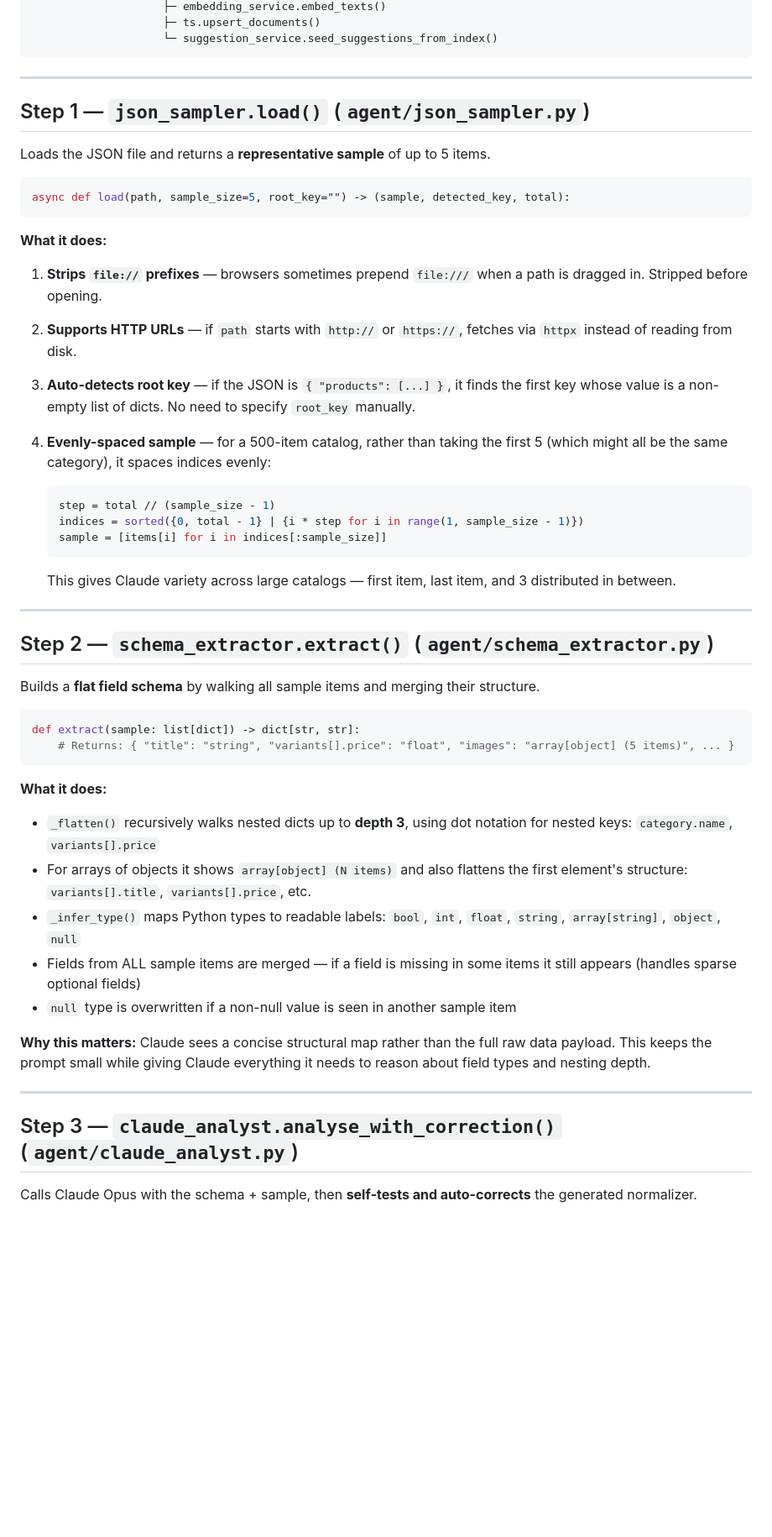
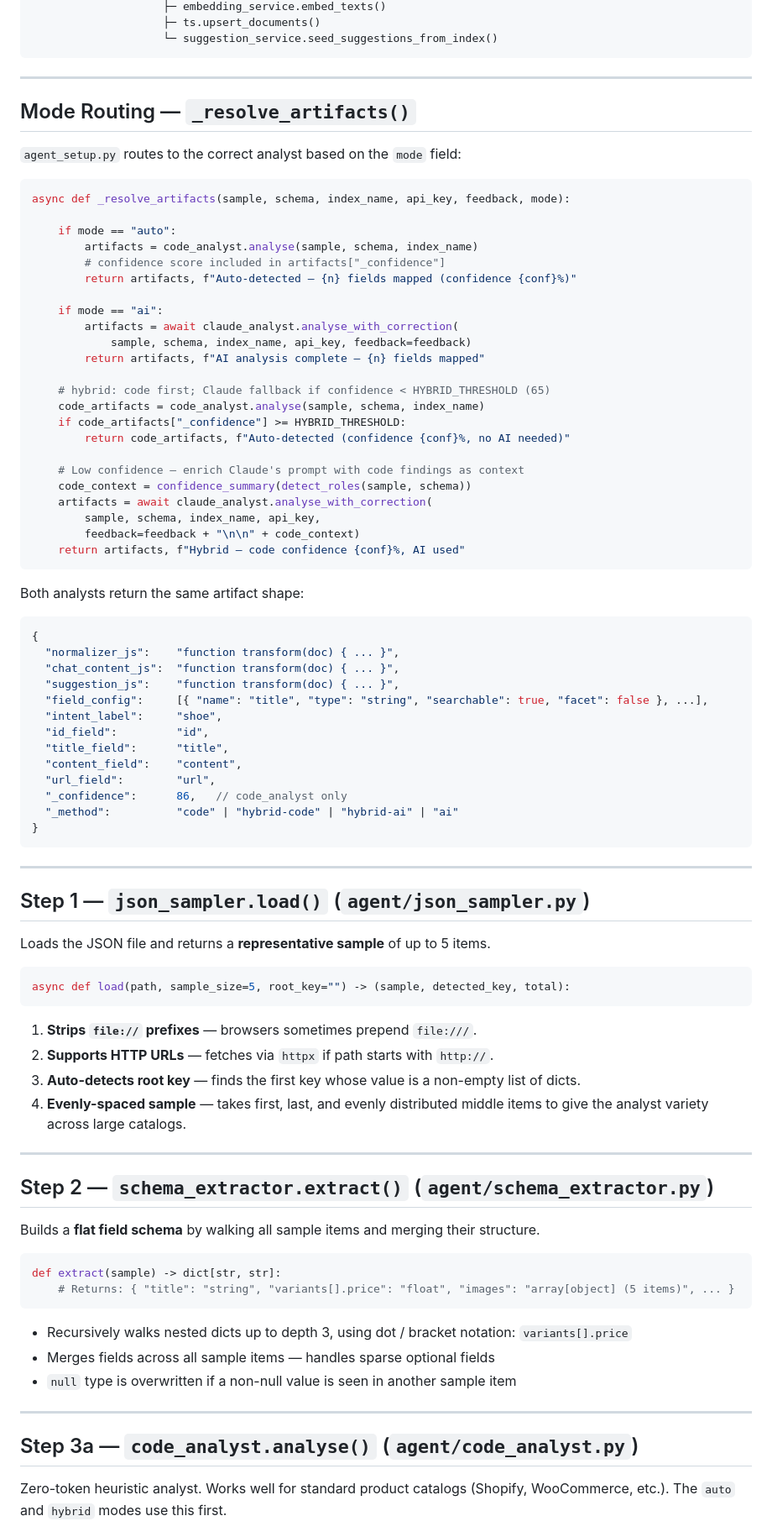
Before and after one commit to shekharmaheshwari/intelligent-search-platform, a Markdown page: docs/agent-setup.md, the part around one of its changes. Shown at 84% size. Drawn GitHub-style; blank space fills up the shorter version.

````diff
--- a/docs/agent-setup.md
+++ b/docs/agent-setup.md
@@ -43,6 +76,56 @@ AgentSetup.svelte
                     ├─ embedding_service.embed_texts()
                     ├─ ts.upsert_documents()
                     └─ suggestion_service.seed_suggestions_from_index()
+```
+
+---
+
+## Mode Routing — `_resolve_artifacts()`
+
+`agent_setup.py` routes to the correct analyst based on the `mode` field:
+
+```python
+async def _resolve_artifacts(sample, schema, index_name, api_key, feedback, mode):
+
+    if mode == "auto":
+        artifacts = code_analyst.analyse(sample, schema, index_name)
+        # confidence score included in artifacts["_confidence"]
+        return artifacts, f"Auto-detected — {n} fields mapped (confidence {conf}%)"
+
+    if mode == "ai":
+        artifacts = await claude_analyst.analyse_with_correction(
+            sample, schema, index_name, api_key, feedback=feedback)
+        return artifacts, f"AI analysis complete — {n} fields mapped"
+
+    # hybrid: code first; Claude fallback if confidence < HYBRID_THRESHOLD (65)
+    code_artifacts = code_analyst.analyse(sample, schema, index_name)
+    if code_artifacts["_confidence"] >= HYBRID_THRESHOLD:
+        return code_artifacts, f"Auto-detected (confidence {conf}%, no AI needed)"
+
+    # Low confidence — enrich Claude's prompt with code findings as context
+    code_context = confidence_summary(detect_roles(sample, schema))
+    artifacts = await claude_analyst.analyse_with_correction(
+        sample, schema, index_name, api_key,
+        feedback=feedback + "\n\n" + code_context)
+    return artifacts, f"Hybrid — code confidence {conf}%, AI used"
+```
+
+Both analysts return the same artifact shape:
+
+```json
+{
+  "normalizer_js":    "function transform(doc) { ... }",
+  "chat_content_js":  "function transform(doc) { ... }",
+  "suggestion_js":    "function transform(doc) { ... }",
+  "field_config":     [{ "name": "title", "type": "string", "searchable": true, "facet": false }, ...],
+  "intent_label":     "shoe",
+  "id_field":         "id",
+  "title_field":      "title",
+  "content_field":    "content",
+  "url_field":        "url",
+  "_confidence":      86,   // code_analyst only
+  "_method":          "code" | "hybrid-code" | "hybrid-ai" | "ai"
+}
 ```
 
 ---
@@ -55,21 +138,10 @@ Loads the JSON file and returns a **representative sample** of up to 5 items.
 async def load(path, sample_size=5, root_key="") -> (sample, detected_key, total):
 ```
 
-**What it does:**
-
-1. **Strips `file://` prefixes** — browsers sometimes prepend `file:///` when a path is dragged in. Stripped before opening.
-
-2. **Supports HTTP URLs** — if `path` starts with `http://` or `https://`, fetches via `httpx` instead of reading from disk.
-
-3. **Auto-detects root key** — if the JSON is `{ "products": [...] }`, it finds the first key whose value is a non-empty list of dicts. No need to specify `root_key` manually.
-
-4. **Evenly-spaced sample** — for a 500-item catalog, rather than taking the first 5 (which might all be the same category), it spaces indices evenly:
-   ```python
-   step = total // (sample_size - 1)
-   indices = sorted({0, total - 1} | {i * step for i in range(1, sample_size - 1)})
-   sample = [items[i] for i in indices[:sample_size]]
-   ```
-   This gives Claude variety across large catalogs — first item, last item, and 3 distributed in between.
+1. **Strips `file://` prefixes** — browsers sometimes prepend `file:///`.
+2. **Supports HTTP URLs** — fetches via `httpx` if path starts with `http://`.
+3. **Auto-detects root key** — finds the first key whose value is a non-empty list of dicts.
+4. **Evenly-spaced sample** — takes first, last, and evenly distributed middle items to give the analyst variety across large catalogs.
 
 ---
 
@@ -78,23 +150,17 @@ async def load(path, sample_size=5, root_key="") -> (sample, detected_key, total
 Builds a **flat field schema** by walking all sample items and merging their structure.
 
 ```python
-def extract(sample: list[dict]) -> dict[str, str]:
+def extract(sample) -> dict[str, str]:
     # Returns: { "title": "string", "variants[].price": "float", "images": "array[object] (5 items)", ... }
 ```
 
-**What it does:**
-
-- `_flatten()` recursively walks nested dicts up to **depth 3**, using dot notation for nested keys: `category.name`, `variants[].price`
-- For arrays of objects it shows `array[object] (N items)` and also flattens the first element's structure: `variants[].title`, `variants[].price`, etc.
-- `_infer_type()` maps Python types to readable labels: `bool`, `int`, `float`, `string`, `array[string]`, `object`, `null`
-- Fields from ALL sample items are merged — if a field is missing in some items it still appears (handles sparse optional fields)
+- Recursively walks nested dicts up to depth 3, using dot / bracket notation: `variants[].price`
+- Merges fields across all sample items — handles sparse optional fields
 - `null` type is overwritten if a non-null value is seen in another sample item
-
-**Why this matters:** Claude sees a concise structural map rather than the full raw data payload. This keeps the prompt small while giving Claude everything it needs to reason about field types and nesting depth.
 
 ---
 
-## Step 3 — `claude_analyst.analyse_with_correction()` (`agent/claude_analyst.py`)
+## Step 3a — `code_analyst.analyse()` (`agent/code_analyst.py`)
 
-Calls Claude Opus with the schema + sample, then **self-tests and auto-corrects** the generated normalizer.
+Zero-token heuristic analyst. Works well for standard product catalogs (Shopify, WooCommerce, etc.). The `auto` and `hybrid` modes use this first.
 
````
Also changed, not shown: other parts of docs/agent-setup.md (+173 -203 lines).
